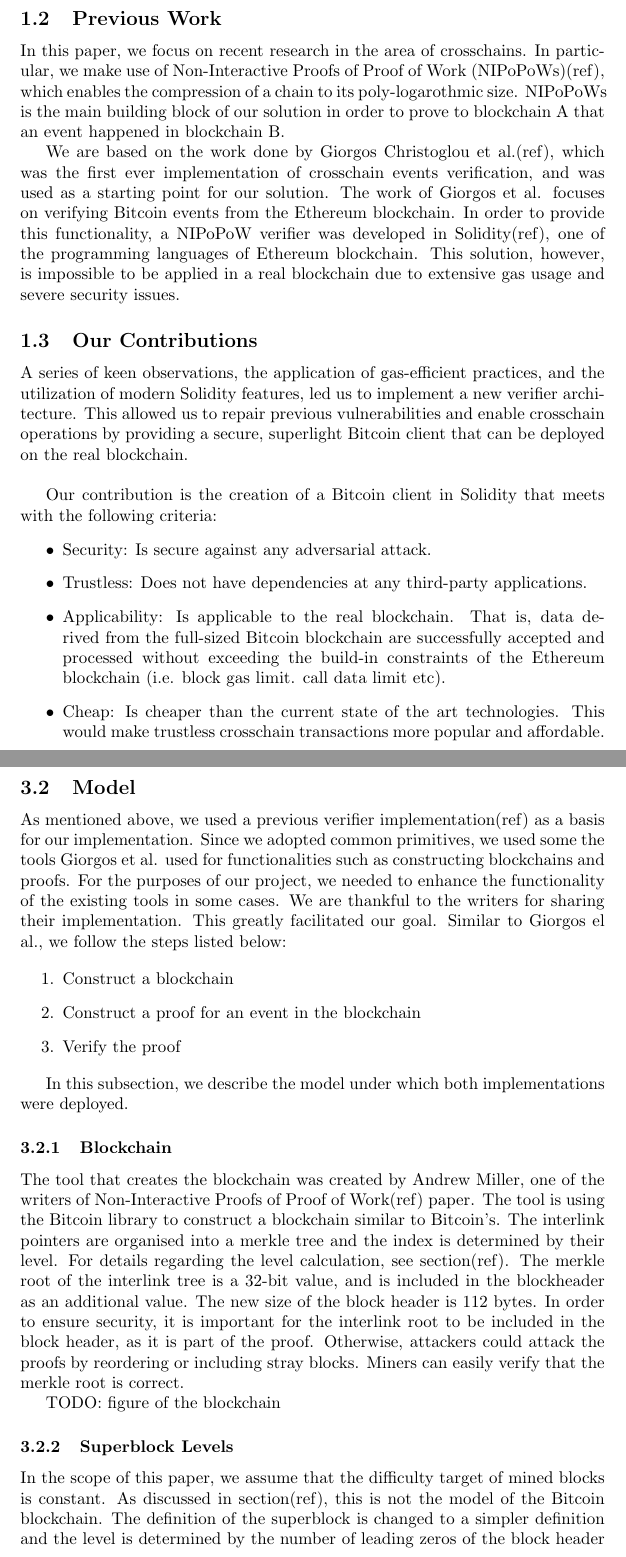
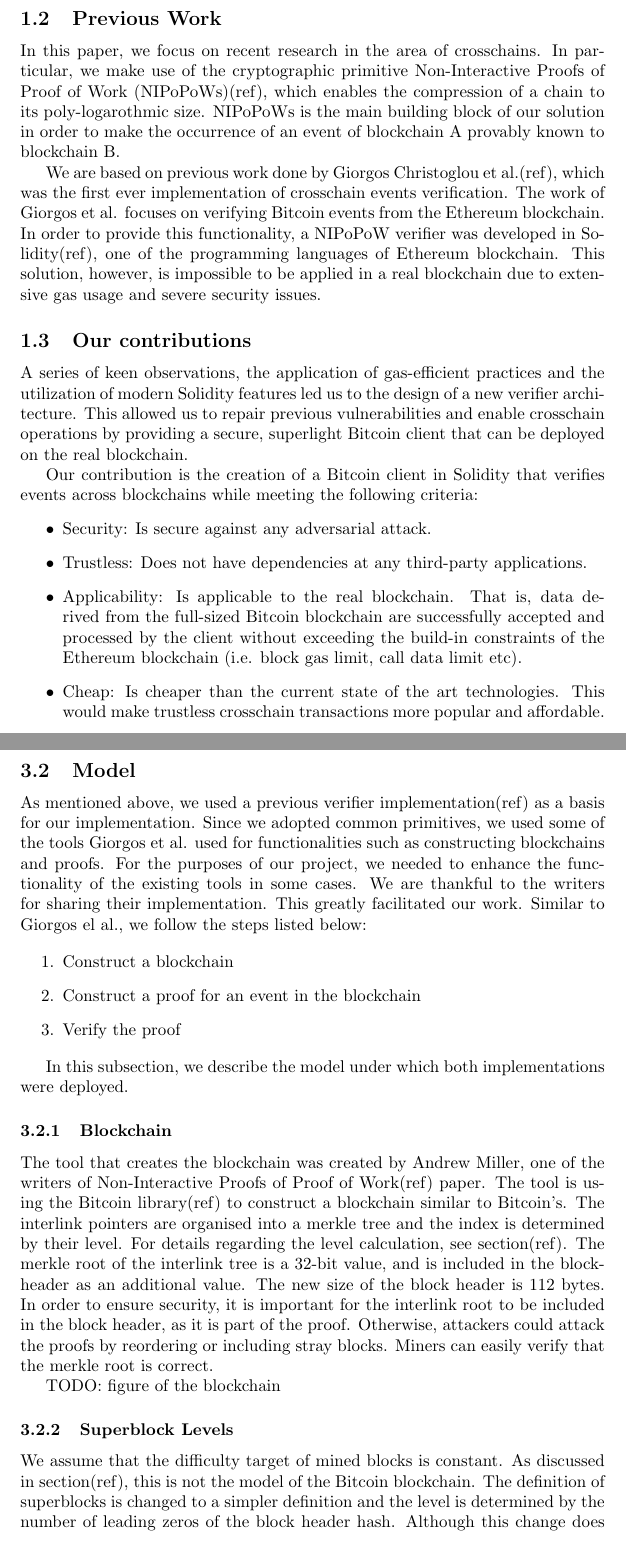
Before and after one commit to sdaveas/nipopow-verifier, a LaTeX thesis (thesis/thesis.tex): two parts of pages 3 and 7 of 10, joined at a grey line, cut so that both start at the same text. Compiled offline with pdfLaTeX.

Commit message:
Update model

```diff
--- a/thesis/thesis.tex
+++ b/thesis/thesis.tex
@@ -71,31 +71,33 @@
   \subsection{Previous Work}
 
   In this paper, we focus on recent research in the area of crosschains.
-  In particular, we make use of Non-Interactive Proofs of Proof of Work
-  (NIPoPoWs)(ref), which enables the compression of a chain to its
-  poly-logarothmic size. NIPoPoWs is the main building block of our
-  solution in order to prove to blockchain A that an event happened in
-  blockchain B.
+  In particular, we make use of the cryptographic primitive
+  Non-Interactive Proofs of Proof of Work (NIPoPoWs)(ref), which enables
+  the compression of a chain to its poly-logarothmic size. NIPoPoWs is
+  the main building block of our solution in order to make the
+  occurrence of an event of blockchain A provably known to blockchain B.
 
-  We are based on the work done by Giorgos Christoglou et al.(ref),
+  We are based on previous work done by Giorgos Christoglou et al.(ref),
   which was the first ever implementation of crosschain events
-  verification, and was used as a starting point for our solution. The
-  work of Giorgos et al. focuses on verifying Bitcoin events from the
-  Ethereum blockchain. In order to provide this functionality, a NIPoPoW
-  verifier was developed in Solidity(ref), one of the programming
-  languages of Ethereum blockchain. This solution, however, is
-  impossible to be applied in a real blockchain due to extensive gas
-  usage and severe security issues.
+  verification. The work of Giorgos et al. focuses on verifying Bitcoin
+  events from the Ethereum blockchain. In order to provide this
+  functionality, a NIPoPoW verifier was developed in Solidity(ref), one
+  of the programming languages of Ethereum blockchain. This solution,
+  however, is impossible to be applied in a real blockchain due to
+  extensive gas usage and severe security issues.
 
-  \subsection{Our Contributions}
+  \subsection{Our contributions}
 
   A series of keen observations, the application of gas-efficient
-  practices, and the utilization of modern Solidity features, led us to
-  implement a new verifier architecture. This allowed us to repair
+  practices and the utilization of modern Solidity features led us to
+  the design of a new verifier architecture. This allowed us to repair
   previous vulnerabilities and enable crosschain operations by providing
   a secure, superlight Bitcoin client that can be deployed on the real
-  blockchain. \bigbreak Our contribution is the creation of a Bitcoin
-  client in Solidity that meets with the following criteria:
+  blockchain.
+
+  Our contribution is the creation of a Bitcoin client in Solidity that
+  verifies events across blockchains while meeting the following
+  criteria:
   \begin{itemize}
   \item
     Security: Is secure against any adversarial attack.
@@ -105,8 +107,9 @@
   \item
     Applicability: Is applicable to the real blockchain. That is, data
     derived from the full-sized Bitcoin blockchain are successfully
-    accepted and processed without exceeding the build-in constraints of
-    the Ethereum blockchain (i.e. block gas limit. call data limit etc).
+    accepted and processed by the client without exceeding the build-in
+    constraints of the Ethereum blockchain (i.e. block gas limit, call
+    data limit etc).
   \item
     Cheap: Is cheaper than the current state of the art technologies.
     This would make trustless crosschain transactions more popular and
@@ -263,11 +264,11 @@
 
   As mentioned above, we used a previous verifier implementation(ref) as
   a basis for our implementation. Since we adopted common primitives, we
-  used some the tools Giorgos et al. used for functionalities such as
+  used some of the tools Giorgos et al. used for functionalities such as
   constructing blockchains and proofs. For the purposes of our project,
   we needed to enhance the functionality of the existing tools in some
   cases. We are thankful to the writers for sharing their
-  implementation. This greatly facilitated our goal. Similar to Giorgos
+  implementation. This greatly facilitated our work. Similar to Giorgos
   el al., we follow the steps listed below:
 
   \begin{enumerate}
@@ -286,7 +287,7 @@
 
   The tool that creates the blockchain was created by Andrew Miller, one
   of the writers of Non-Interactive Proofs of Proof of Work(ref) paper.
-  The tool is using the Bitcoin library to construct a blockchain
+  The tool is using the Bitcoin library(ref) to construct a blockchain
   similar to Bitcoin’s. The interlink pointers are organised into a
   merkle tree and the index is determined by their level. For details
   regarding the level calculation, see section(ref). The merkle root of
@@ -302,13 +303,13 @@
 
   \subsubsection{Superblock Levels}
 
-  In the scope of this paper, we assume that the difficulty target of
-  mined blocks is constant. As discussed in section(ref), this is not
-  the model of the Bitcoin blockchain. The definition of the superblock
-  is changed to a simpler definition and the level is determined by the
-  number of leading zeros of the block header hash. Although this change
-  does not take into account the difficulty target, the scoring of proof
-  of work does not generate security holes in the protocol.
+  We assume that the difficulty target of mined blocks is constant. As
+  discussed in section(ref), this is not the model of the Bitcoin
+  blockchain. The definition of superblocks is changed to a simpler
+  definition and the level is determined by the number of leading zeros
+  of the block header hash. Although this change does not take into
+  account the difficulty target, the scoring of proof of work does not
+  generate security holes in the protocol.
 
   \subsubsection{Proof}
 
```
Also changed, not shown: thesis/thesis.tex (31 more changed lines).
